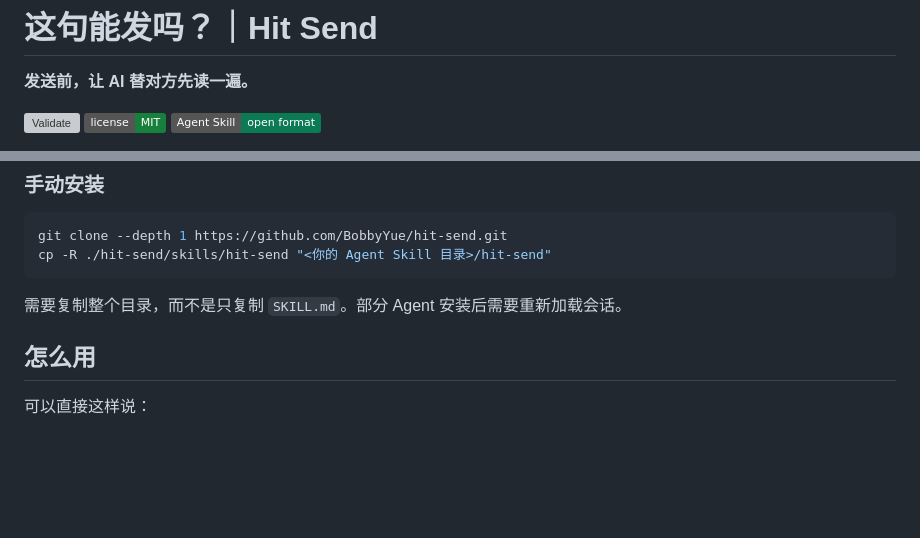
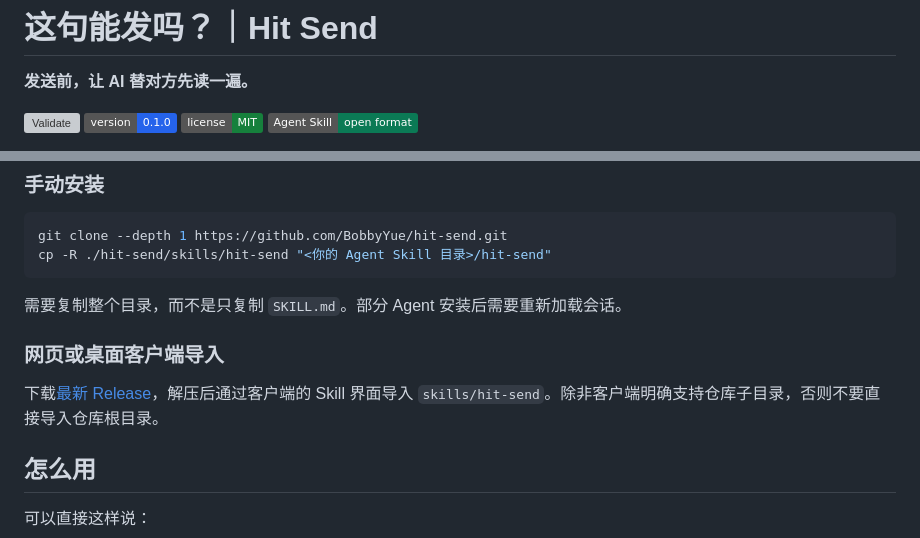
Before and after one commit to BobbyYue/hit-send, a Markdown page: README.zh-CN.md, 2 parts joined by grey strips. Drawn GitHub-style; badges without logos; blank space fills up the shorter version; grey boxes are pictures that could not be loaded.

````diff
--- a/README.zh-CN.md
+++ b/README.zh-CN.md
@@ -3,6 +3,7 @@
 **发送前，让 AI 替对方先读一遍。**
 
 [![Validate](https://github.com/BobbyYue/hit-send/actions/workflows/validate.yml/badge.svg)](https://github.com/BobbyYue/hit-send/actions/workflows/validate.yml)
+[![Version](https://img.shields.io/badge/version-0.1.0-2563EB.svg)](CHANGELOG.md)
 [![License: MIT](https://img.shields.io/badge/license-MIT-16803C.svg)](LICENSE)
 [![Agent Skill](https://img.shields.io/badge/Agent_Skill-open_format-0B7A55.svg)](https://agentskills.io/)
 
@@ -47,6 +48,10 @@ cp -R ./hit-send/skills/hit-send "<你的 Agent Skill 目录>/hit-send"
 ```
 
 需要复制整个目录，而不是只复制 `SKILL.md`。部分 Agent 安装后需要重新加载会话。
+
+### 网页或桌面客户端导入
+
+下载[最新 Release](https://github.com/BobbyYue/hit-send/releases/latest)，解压后通过客户端的 Skill 界面导入 `skills/hit-send`。除非客户端明确支持仓库子目录，否则不要直接导入仓库根目录。
 
 ## 怎么用
 
````
Also changed, not shown: other parts of README.zh-CN.md (+1 -1 lines), README.md (+6 -1 lines).
